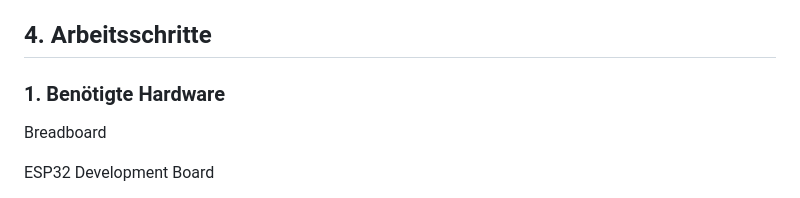
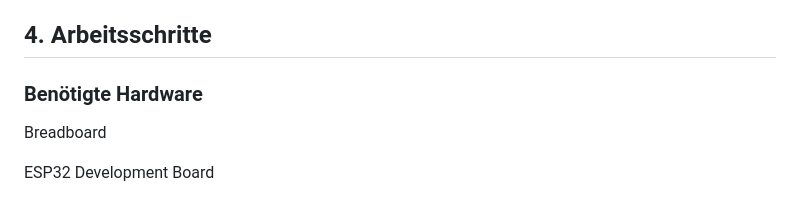
Before and after one commit to MaxiTaxiiii/Wetterstation, a Markdown page: README.md, the part around the change. GitHub-like rendering.

Commit message:
Finalizing

```diff
--- a/README.md
+++ b/README.md
@@ -37,7 +37,7 @@ Die serielle Konsole war ein wichtiges Werkzeug, um Fehler zu erkennen (z. B.
 
 ## 4.   Arbeitsschritte
 
-### 1. Benötigte Hardware
+### Benötigte Hardware
 
 Breadboard
 
```
